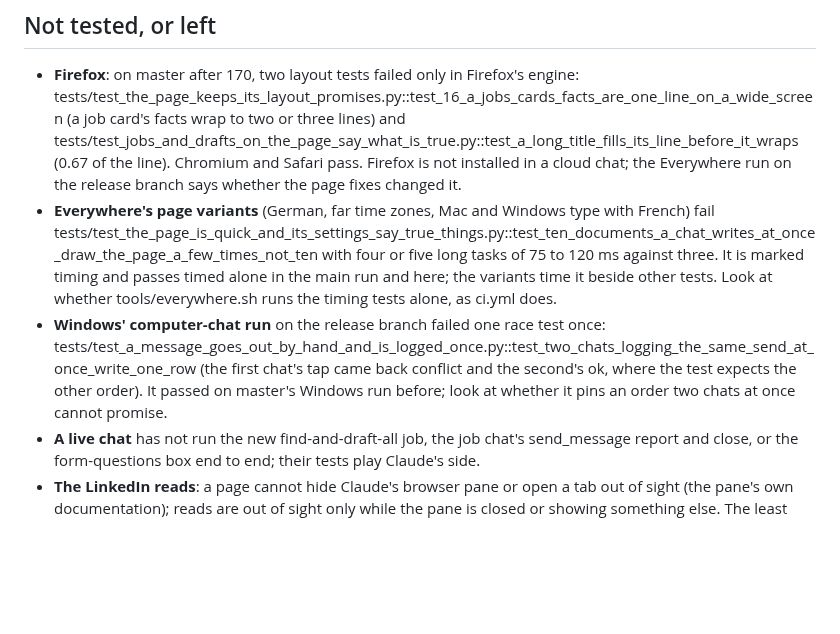
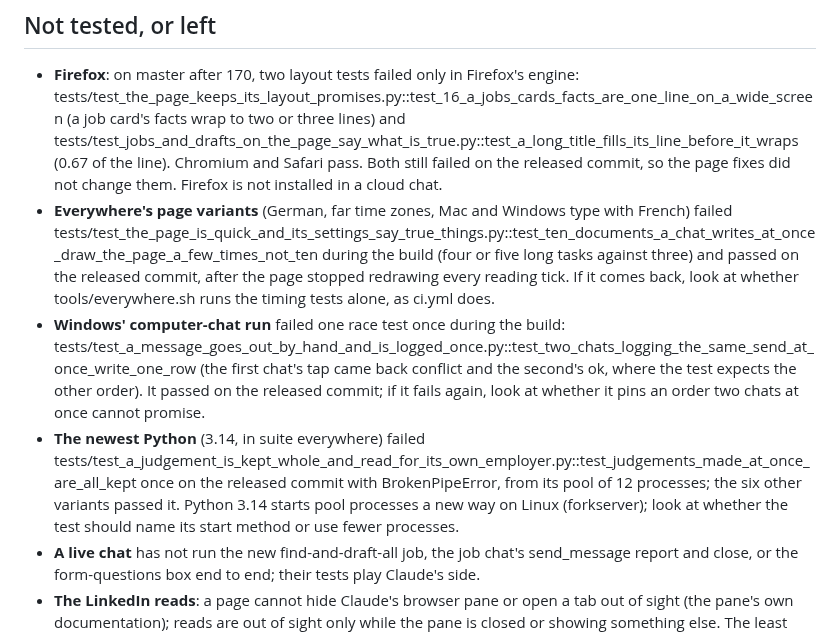
Before and after one commit to aranculleton/last-job-search, a Markdown page: docs/NEXT_BUILDER.md, the part around the change. GitHub-like rendering; blank space fills up the shorter version.

Commit message:
The hand-over says what the release run showed
Firefox's two layout tests still fail; the page variants' timing test and the
Windows race test passed on the released commit; the newest Python failed one
pool test once with a broken pipe.

Co-Authored-By: Claude Opus 5.5 <noreply@anthropic.com>
Claude-Session: https://claude.ai/code/session_019nr4JoHWWPKjECE3Z6Aadx

```diff
--- a/docs/NEXT_BUILDER.md
+++ b/docs/NEXT_BUILDER.md
@@ -65,18 +65,23 @@ release. What cost time:
   tests/test_the_page_keeps_its_layout_promises.py::test_16_a_jobs_cards_facts_are_one_line_on_a_wide_screen
   (a job card's facts wrap to two or three lines) and
   tests/test_jobs_and_drafts_on_the_page_say_what_is_true.py::test_a_long_title_fills_its_line_before_it_wraps
-  (0.67 of the line). Chromium and Safari pass. Firefox is not installed in a cloud chat; the
-  Everywhere run on the release branch says whether the page fixes changed it.
-- **Everywhere's page variants** (German, far time zones, Mac and Windows type with French) fail
+  (0.67 of the line). Chromium and Safari pass. Both still failed on the released commit, so
+  the page fixes did not change them. Firefox is not installed in a cloud chat.
+- **Everywhere's page variants** (German, far time zones, Mac and Windows type with French) failed
   tests/test_the_page_is_quick_and_its_settings_say_true_things.py::test_ten_documents_a_chat_writes_at_once_draw_the_page_a_few_times_not_ten
-  with four or five long tasks of 75 to 120 ms against three. It is marked timing and passes timed
-  alone in the main run and here; the variants time it beside other tests. Look at whether
+  during the build (four or five long tasks against three) and passed on the released commit, after
+  the page stopped redrawing every reading tick. If it comes back, look at whether
   tools/everywhere.sh runs the timing tests alone, as ci.yml does.
-- **Windows' computer-chat run** on the release branch failed one race test once:
+- **Windows' computer-chat run** failed one race test once during the build:
   tests/test_a_message_goes_out_by_hand_and_is_logged_once.py::test_two_chats_logging_the_same_send_at_once_write_one_row
   (the first chat's tap came back conflict and the second's ok, where the test expects the other
-  order). It passed on master's Windows run before; look at whether it pins an order two chats at
-  once cannot promise.
+  order). It passed on the released commit; if it fails again, look at whether it pins an order two
+  chats at once cannot promise.
+- **The newest Python** (3.14, in suite everywhere) failed
+  tests/test_a_judgement_is_kept_whole_and_read_for_its_own_employer.py::test_judgements_made_at_once_are_all_kept
+  once on the released commit with BrokenPipeError, from its pool of 12 processes; the six other
+  variants passed it. Python 3.14 starts pool processes a new way on Linux (forkserver); look at
+  whether the test should name its start method or use fewer processes.
 - **A live chat** has not run the new find-and-draft-all job, the job chat's send_message report and
   close, or the form-questions box end to end; their tests play Claude's side.
 - **The LinkedIn reads**: a page cannot hide Claude's browser pane or open a tab out of sight (the
```
